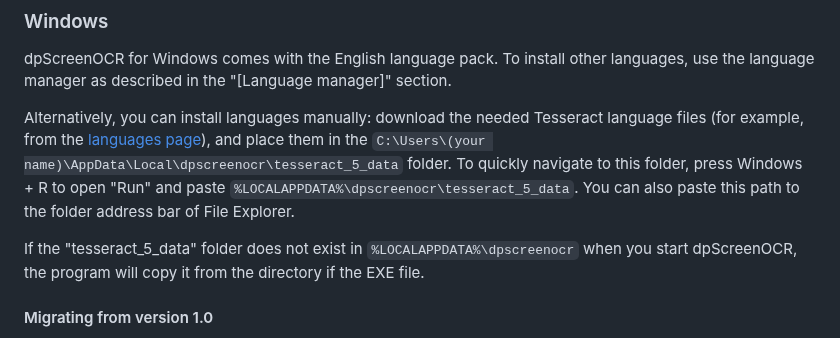
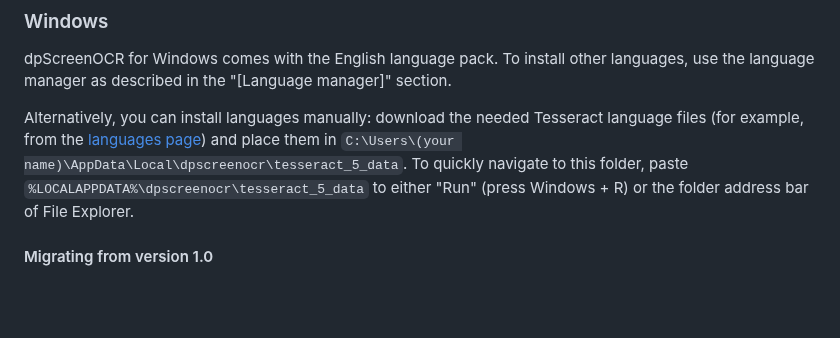
Before and after one commit to danpla/dpscreenocr, a Markdown page: doc/manual.md, the part around the change. Rendered like a GitHub page; blank space fills up the shorter version.

Commit message:
doc/manual: Cleanup Windows language installation section

```diff
--- a/doc/manual.md
+++ b/doc/manual.md
@@ -75,15 +75,11 @@ install other languages, use the language manager as described in the
 
 Alternatively, you can install languages manually: download the needed
 Tesseract language files (for example, from the
-[languages page][Language packs]), and place them in the
-`C:\Users\(your name)\AppData\Local\dpscreenocr\tesseract_5_data`
-folder. To quickly navigate to this folder, press Windows + R to open
-"Run" and paste `%LOCALAPPDATA%\dpscreenocr\tesseract_5_data`. You can
-also paste this path to the folder address bar of File Explorer.
-
-If the "tesseract_5_data" folder does not exist in
-`%LOCALAPPDATA%\dpscreenocr` when you start dpScreenOCR, the program
-will copy it from the directory if the EXE file.
+[languages page][Language packs]) and place them in
+`C:\Users\(your name)\AppData\Local\dpscreenocr\tesseract_5_data`. To
+quickly navigate to this folder, paste
+`%LOCALAPPDATA%\dpscreenocr\tesseract_5_data` to either "Run" (press
+Windows + R) or the folder address bar of File Explorer.
 
 
 #### Migrating from version 1.0
```
